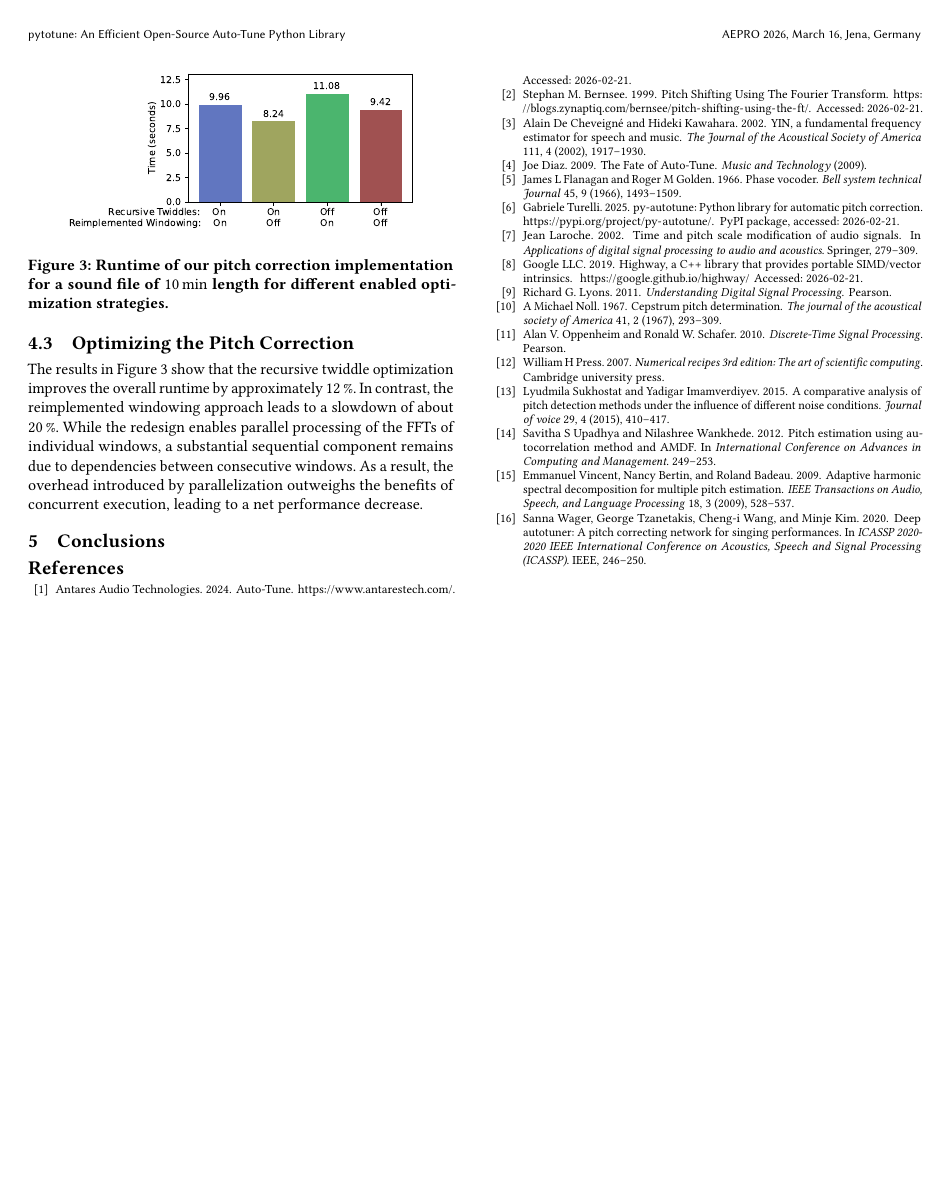
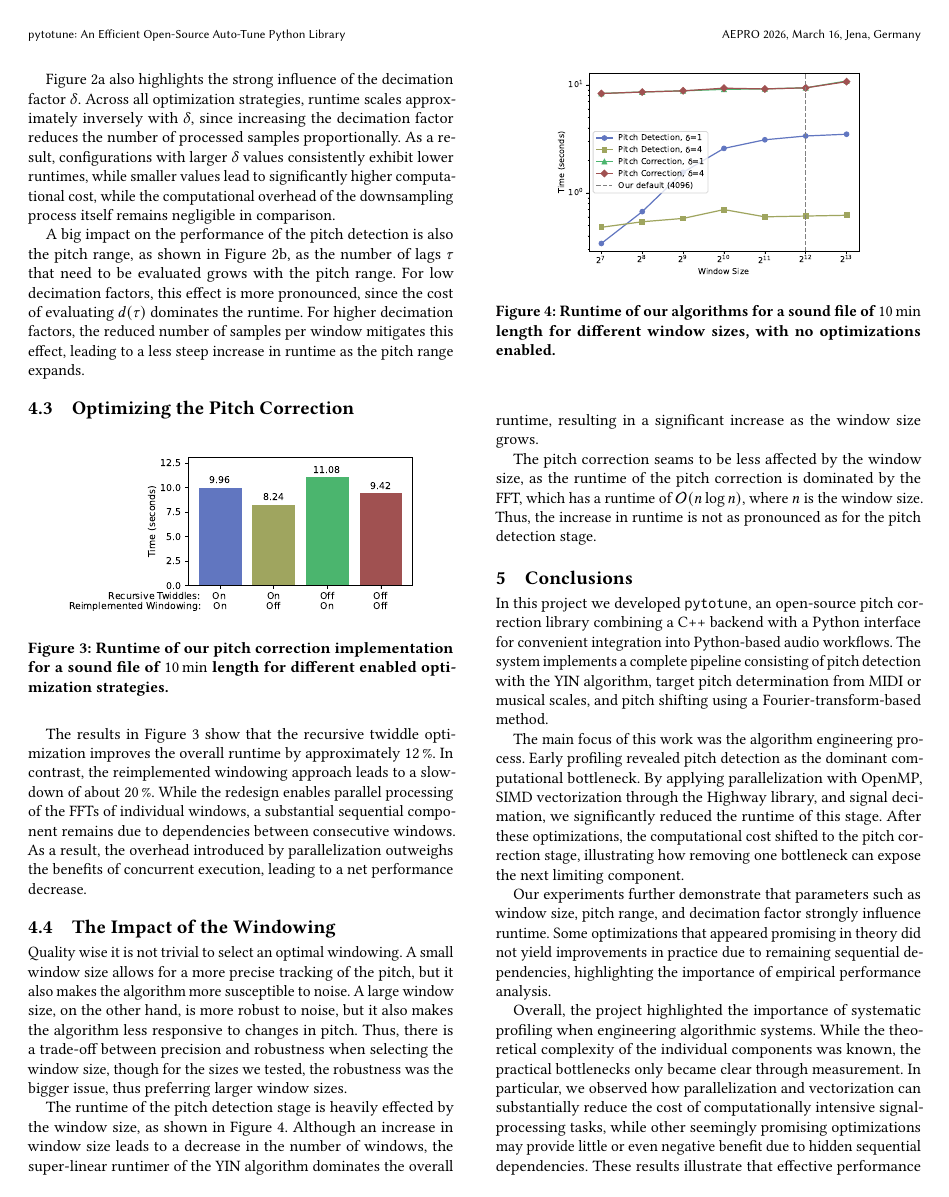
Before and after one commit to brokkoli71/PytoTune, a LaTeX paper (paper/paper.tex): page 5 of 5 before the commit and page 5 of 6 after it. Compiled offline with pdfLaTeX.

Commit message:
completed paper.tex

```diff
--- a/paper/paper.tex
+++ b/paper/paper.tex
@@ -300,6 +289,8 @@
     The performance measurements for the pitch detection stage are shown in \autoref{fig:pitch_detection_optimizations}. Parallelization provides the largest improvement, increasing throughput by nearly a factor of four. This speedup is consistent with the available hardware parallelism and indicates that the workload can be distributed effectively across multiple cores. Within the parallelized implementation, SIMD vectorization yields an additional improvement of approximately \SI{35}{\percent}, demonstrating that data-level parallelism further reduces the per-sample processing cost.
 
     \autoref{fig:detetction_by_decimation} also highlights the strong influence of the decimation factor $\delta$. Across all optimization strategies, runtime scales approximately inversely with $\delta$, since increasing the decimation factor reduces the number of processed samples proportionally. As a result, configurations with larger $\delta$ values consistently exhibit lower runtimes, while smaller values lead to significantly higher computational cost, while the computational overhead of the downsampling process itself remains negligible in comparison.
+
+    A big impact on the performance of the pitch detection is also the pitch range, as shown in \autoref{fig:detection_by_pitch_range}, as the number of lags $\tau$ that need to be evaluated grows with the pitch range. For low decimation factors, this effect is more pronounced, since the cost of evaluating $d(\tau)$ dominates the runtime. For higher decimation factors, the reduced number of samples per window mitigates this effect, leading to a less steep increase in runtime as the pitch range expands.
 
     \subsection{Optimizing the Pitch Correction}
 
@@ -310,7 +301,28 @@
     \end{figure}
     The results in \autoref{fig:correction_optimizations} show that the recursive twiddle optimization improves the overall runtime by approximately \SI{12}{\percent}. In contrast, the reimplemented windowing approach leads to a slowdown of about \SI{20}{\percent}. While the redesign enables parallel processing of the FFTs of individual windows, a substantial sequential component remains due to dependencies between consecutive windows. As a result, the overhead introduced by parallelization outweighs the benefits of concurrent execution, leading to a net performance decrease.
 
+    \subsection{The Impact of the Windowing}
+    Quality wise it is not trivial to select an optimal windowing. A small window size allows for a more precise tracking of the pitch, but it also makes the algorithm more susceptible to noise. A large window size, on the other hand, is more robust to noise, but it also makes the algorithm less responsive to changes in pitch. Thus, there is a trade-off between precision and robustness when selecting the window size, though for the sizes we tested, the robustness was the bigger issue, thus preferring larger window sizes.
+
+    \begin{figure}[htbp]
+        \includegraphics[width=0.35\textwidth]{graphics/windowing_comparison.pdf}
+        \caption{Runtime of our algorithms for a sound file of \SI{10}{\minute} length for different window sizes, with no optimizations enabled.}
+        \label{fig:windowing_optimizations}
+    \end{figure}
+    The runtime of the pitch detection stage is heavily effected by the window size, as shown in \autoref{fig:windowing_optimizations}. Although an increase in window size leads to a decrease in the number of windows, the super-linear runtimer of the YIN algorithm dominates the overall runtime, resulting in a significant increase as the window size grows.
+
+    The pitch correction seams to be less affected by the window size, as the runtime of the pitch correction is dominated by the FFT, which has a runtime of $\mathcal{O}(n \log n)$, where $n$ is the window size. Thus, the increase in runtime is not as pronounced as for the pitch detection stage.
+
+
     \section{Conclusions}
+
+In this project we developed \texttt{pytotune}, an open-source pitch correction library combining a C++ backend with a Python interface for convenient integration into Python-based audio workflows. The system implements a complete pipeline consisting of pitch detection with the YIN algorithm, target pitch determination from MIDI or musical scales, and pitch shifting using a Fourier-transform-based method.
+
+The main focus of this work was the algorithm engineering process. Early profiling revealed pitch detection as the dominant computational bottleneck. By applying parallelization with OpenMP, SIMD vectorization through the Highway library, and signal decimation, we significantly reduced the runtime of this stage. After these optimizations, the computational cost shifted to the pitch correction stage, illustrating how removing one bottleneck can expose the next limiting component.
+
+Our experiments further demonstrate that parameters such as window size, pitch range, and decimation factor strongly influence runtime. Some optimizations that appeared promising in theory did not yield improvements in practice due to remaining sequential dependencies, highlighting the importance of empirical performance analysis.
+
+Overall, the project highlighted the importance of systematic profiling when engineering algorithmic systems. While the theoretical complexity of the individual components was known, the practical bottlenecks only became clear through measurement. In particular, we observed how parallelization and vectorization can substantially reduce the cost of computationally intensive signal-processing tasks, while other seemingly promising optimizations may provide little or even negative benefit due to hidden sequential dependencies. These results illustrate that effective performance improvements require an iterative process of implementation, measurement, and refinement rather than relying solely on theoretical expectations.
 
 %%
 %% The next two lines define the bibliography style to be used, and
```
Also changed, not shown: paper/graphics/pitch_detection_by_pitch_range.pdf (added), paper/graphics/windowing_comparison.pdf (added), paper/paper.tex (23 more changed lines).
